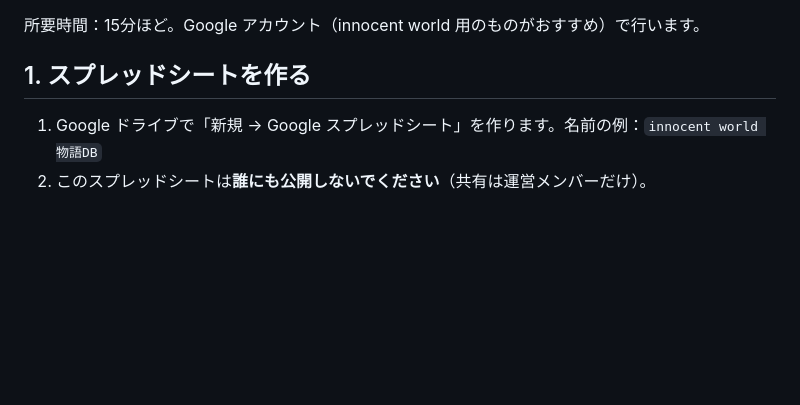
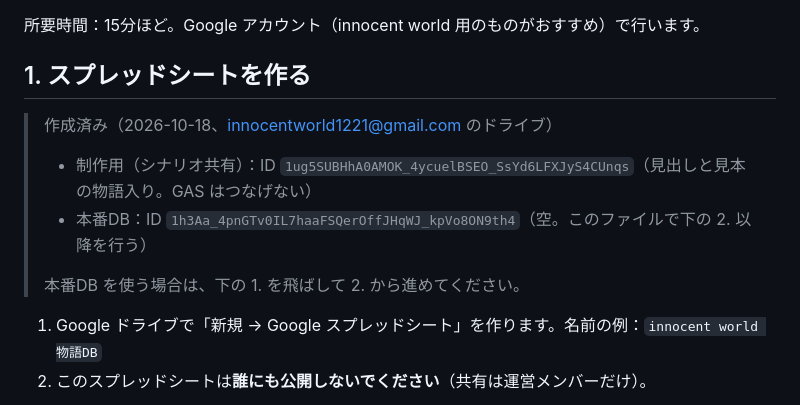
Before and after one commit to SatoshiKishimoto/innocentworld, a Markdown page: docs/gas-setup.md, the part around the change. Drawn GitHub-style; blank space fills up the shorter version.

Commit message:
準備手順に作成済みのスプレッドシート（制作用・本番DB）を記載
Co-Authored-By: Claude Opus 5.5 <noreply@anthropic.com>
Claude-Session: https://claude.ai/code/session_01C1tSFb1QfFwxng9i8p5Jmg

```diff
--- a/docs/gas-setup.md
+++ b/docs/gas-setup.md
@@ -3,6 +3,12 @@
 所要時間：15分ほど。Google アカウント（innocent world 用のものがおすすめ）で行います。
 
 ## 1. スプレッドシートを作る
+
+> 作成済み（2026-10-18、innocentworld1221@gmail.com のドライブ）
+> - 制作用（シナリオ共有）：ID `1ug5SUBHhA0AMOK_4ycuelBSEO_SsYd6LFXJyS4CUnqs`（見出しと見本の物語入り。GAS はつなげない）
+> - 本番DB：ID `1h3Aa_4pnGTv0IL7haaFSQerOffJHqWJ_kpVo8ON9th4`（空。このファイルで下の 2. 以降を行う）
+>
+> 本番DB を使う場合は、下の 1. を飛ばして 2. から進めてください。
 
 1. Google ドライブで「新規 → Google スプレッドシート」を作ります。名前の例：`innocent world 物語DB`
 2. このスプレッドシートは**誰にも公開しないでください**（共有は運営メンバーだけ）。
```
